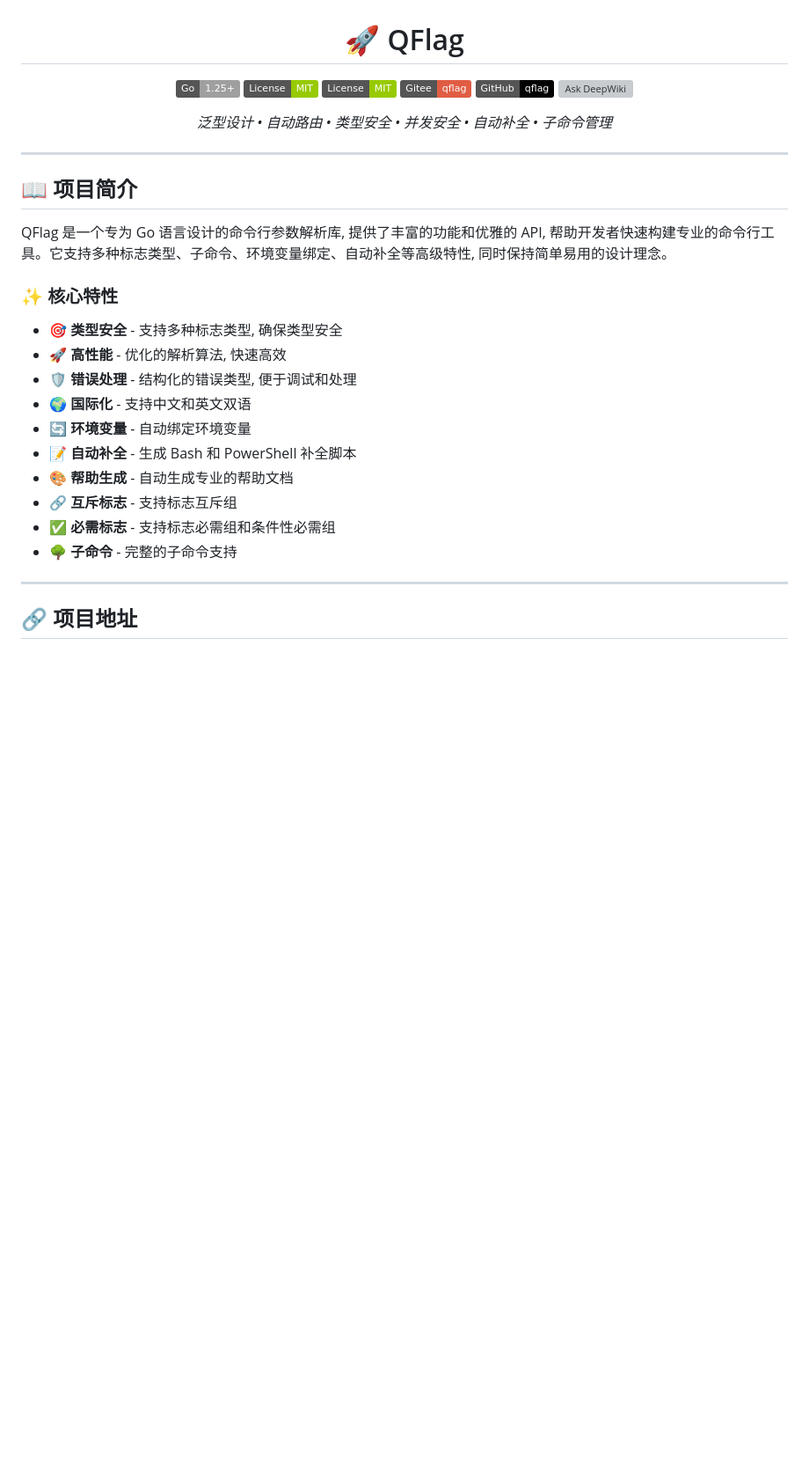
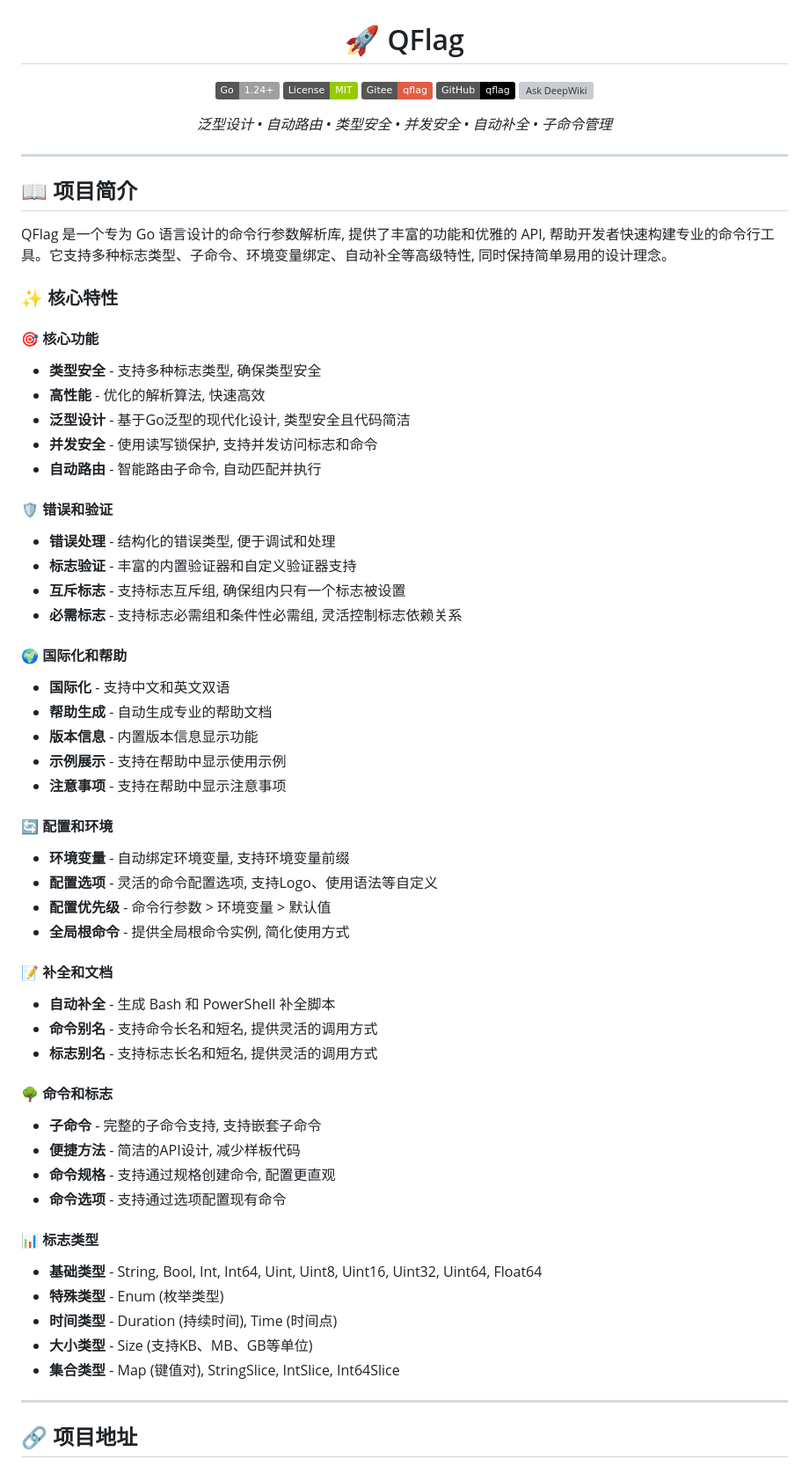
Before and after one commit to QiaoMuDe/qflag, a Markdown page: README.md, the part around one of its changes. Shown at 88% size. GitHub-like rendering; badges without logos; blank space fills up the shorter version; grey boxes are pictures that could not be loaded.

Commit message:
docs(README): 更新文档结构和内容优化
- 将Go版本要求从1.25+调整为1.24+
- 添加锚点链接以改善导航体验
- 重构核心特性部分，按照功能模块重新组织内容
- 新增详细的功能分类说明，包括核心功能、错误验证、国际化、
  配置环境、补全文档、命令标志和标志类型等章节
- 更新返回顶部链接指向新的锚点位置

```diff
--- a/README.md
+++ b/README.md
@@ -2,7 +2,9 @@
 
 # 🚀 QFlag
 
-[![Go Version](https://img.shields.io/badge/Go-1.25+-00ADD8E6?style=flat&logo=go)](https://golang.org/) [![License](https://img.shields.io/badge/License-MIT-green?style=flat)](LICENSE) [![MIT License](https://img.shields.io/badge/License-MIT-green?style=flat)](https://opensource.org/licenses/MIT) [![Gitee](https://img.shields.io/badge/Gitee-qflag-red?style=flat)](https://gitee.com/MM-Q/qflag) [![GitHub](https://img.shields.io/badge/GitHub-qflag-black?style=flat)](https://github.com/QiaoMuDe/qflag) [![Ask DeepWiki](https://deepwiki.com/badge.svg?style=flat)](https://deepwiki.com/QiaoMuDe/qflag)
+<a name="top"></a>
+
+[![Go Version](https://img.shields.io/badge/Go-1.24+-00ADD8E6?style=flat&logo=go)](https://golang.org/) [![MIT License](https://img.shields.io/badge/License-MIT-green?style=flat)](https://opensource.org/licenses/MIT) [![Gitee](https://img.shields.io/badge/Gitee-qflag-red?style=flat)](https://gitee.com/MM-Q/qflag) [![GitHub](https://img.shields.io/badge/GitHub-qflag-black?style=flat)](https://github.com/QiaoMuDe/qflag) [![Ask DeepWiki](https://deepwiki.com/badge.svg?style=flat)](https://deepwiki.com/QiaoMuDe/qflag)
 
 *泛型设计 • 自动路由 • 类型安全 • 并发安全 • 自动补全 • 子命令管理*
 
@@ -16,16 +18,49 @@ QFlag 是一个专为 Go 语言设计的命令行参数解析库, 提供了丰
 
 ### ✨ 核心特性
 
-- 🎯 **类型安全** - 支持多种标志类型, 确保类型安全
-- 🚀 **高性能** - 优化的解析算法, 快速高效
-- 🛡️ **错误处理** - 结构化的错误类型, 便于调试和处理
-- 🌍 **国际化** - 支持中文和英文双语
-- 🔄 **环境变量** - 自动绑定环境变量
-- 📝 **自动补全** - 生成 Bash 和 PowerShell 补全脚本
-- 🎨 **帮助生成** - 自动生成专业的帮助文档
-- 🔗 **互斥标志** - 支持标志互斥组
-- ✅ **必需标志** - 支持标志必需组和条件性必需组
-- 🌳 **子命令** - 完整的子命令支持
+#### 🎯 核心功能
+- **类型安全** - 支持多种标志类型, 确保类型安全
+- **高性能** - 优化的解析算法, 快速高效
+- **泛型设计** - 基于Go泛型的现代化设计, 类型安全且代码简洁
+- **并发安全** - 使用读写锁保护, 支持并发访问标志和命令
+- **自动路由** - 智能路由子命令, 自动匹配并执行
+
+#### 🛡️ 错误和验证
+- **错误处理** - 结构化的错误类型, 便于调试和处理
+- **标志验证** - 丰富的内置验证器和自定义验证器支持
+- **互斥标志** - 支持标志互斥组, 确保组内只有一个标志被设置
+- **必需标志** - 支持标志必需组和条件性必需组, 灵活控制标志依赖关系
+
+#### 🌍 国际化和帮助
+- **国际化** - 支持中文和英文双语
+- **帮助生成** - 自动生成专业的帮助文档
+- **版本信息** - 内置版本信息显示功能
+- **示例展示** - 支持在帮助中显示使用示例
+- **注意事项** - 支持在帮助中显示注意事项
+
+#### 🔄 配置和环境
+- **环境变量** - 自动绑定环境变量, 支持环境变量前缀
+- **配置选项** - 灵活的命令配置选项, 支持Logo、使用语法等自定义
+- **配置优先级** - 命令行参数 > 环境变量 > 默认值
+- **全局根命令** - 提供全局根命令实例, 简化使用方式
+
+#### 📝 补全和文档
+- **自动补全** - 生成 Bash 和 PowerShell 补全脚本
+- **命令别名** - 支持命令长名和短名, 提供灵活的调用方式
+- **标志别名** - 支持标志长名和短名, 提供灵活的调用方式
+
+#### 🌳 命令和标志
+- **子命令** - 完整的子命令支持, 支持嵌套子命令
+- **便捷方法** - 简洁的API设计, 减少样板代码
+- **命令规格** - 支持通过规格创建命令, 配置更直观
+- **命令选项** - 支持通过选项配置现有命令
+
+#### 📊 标志类型
+- **基础类型** - String, Bool, Int, Int64, Uint, Uint8, Uint16, Uint32, Uint64, Float64
+- **特殊类型** - Enum (枚举类型)
+- **时间类型** - Duration (持续时间), Time (时间点)
+- **大小类型** - Size (支持KB、MB、GB等单位)
+- **集合类型** - Map (键值对), StringSlice, IntSlice, Int64Slice
 
 ---
 
```
Also changed, not shown: other parts of README.md (+1 -1 lines).
